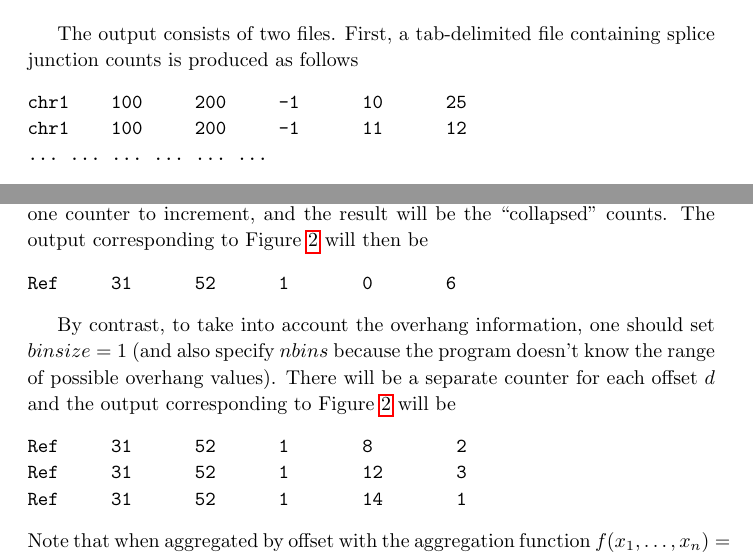
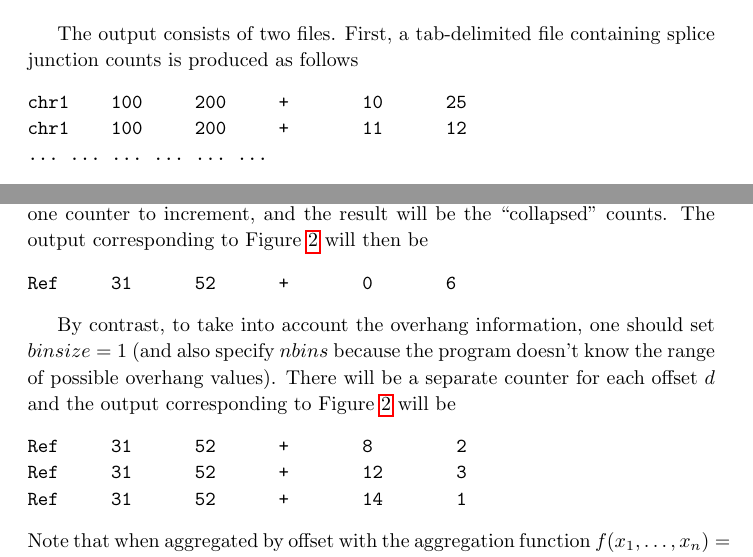
Before and after one commit to pervouchine/sjcount-full, a LaTeX document (latex/sjcount.tex): two parts of pages 2 and 4 of 5, joined at a grey line, cut so that both start at the same text. Compiled offline with pdfLaTeX.

```diff
--- a/latex/sjcount.tex
+++ b/latex/sjcount.tex
@@ -53,8 +53,8 @@
 
 The output consists of two files. First, a tab-delimited file containing splice junction counts is produced as follows
 \begin{verbatim}
-chr1    100     200     -1      10      25
-chr1    100     200     -1      11      12
+chr1    100     200     +       10      25
+chr1    100     200     +       11      12
 ...	...	...	...	...	...
 \end{verbatim}
 where the first column contains chromosome, the second and the third columns contain positions of terminal exonic
@@ -149,16 +149,16 @@
 Figure~\ref{fig::02}). Therefore, there is only one counter to increment, and the result will be the
 ``collapsed'' counts. The output corresponding to Figure~\ref{fig::02} will then be
 \begin{verbatim}
-Ref     31      52      1       0       6
+Ref     31      52      +       0       6
 \end{verbatim}
 
 By contrast, to take into account the overhang information, one should set $binsize=1$ (and also specify $nbins$
 because the program doesn't know the range of possible overhang values). There will be a separate counter for each
 offset $d$ and the output corresponding to Figure~\ref{fig::02} will be
 \begin{verbatim}
-Ref     31      52      1       8        2
-Ref     31      52      1       12       3
-Ref     31      52      1       14       1
+Ref     31      52      +       8        2
+Ref     31      52      +       12       3
+Ref     31      52      +       14       1
 \end{verbatim}
 Note that when aggregated by offset with the aggregation function $f(x_1,\dots,x_n) = x_1+\dots+x_n$, the result
 coincides with the collapsed number of counts; for $f(x_1,\dots,x_n) = \theta(x_1)+\dots+\theta(x_n)$, where
```
Also changed, not shown: makefile.
